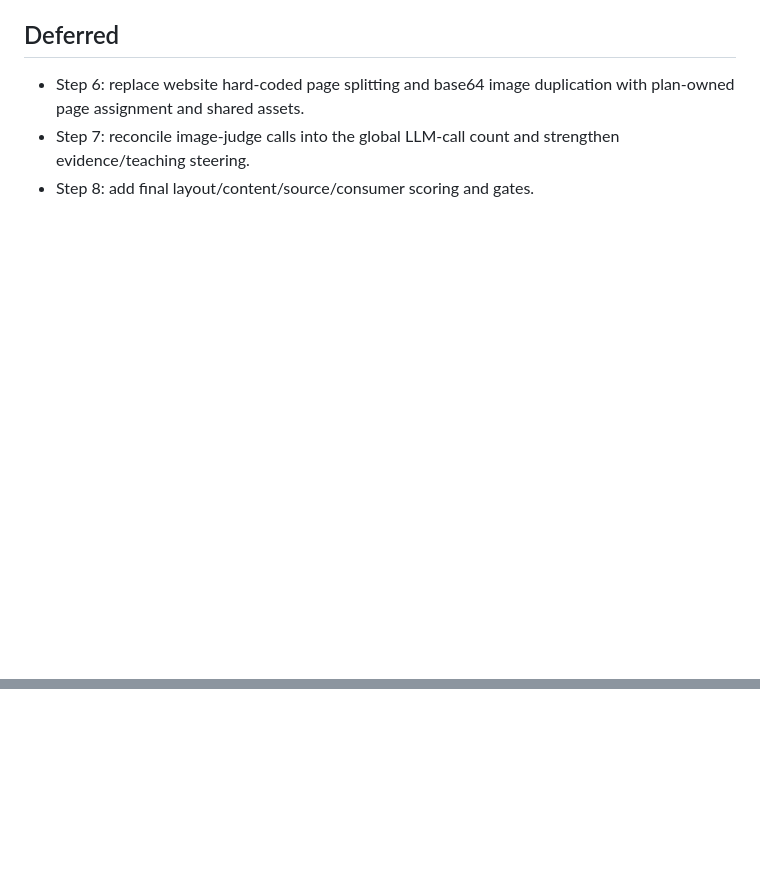
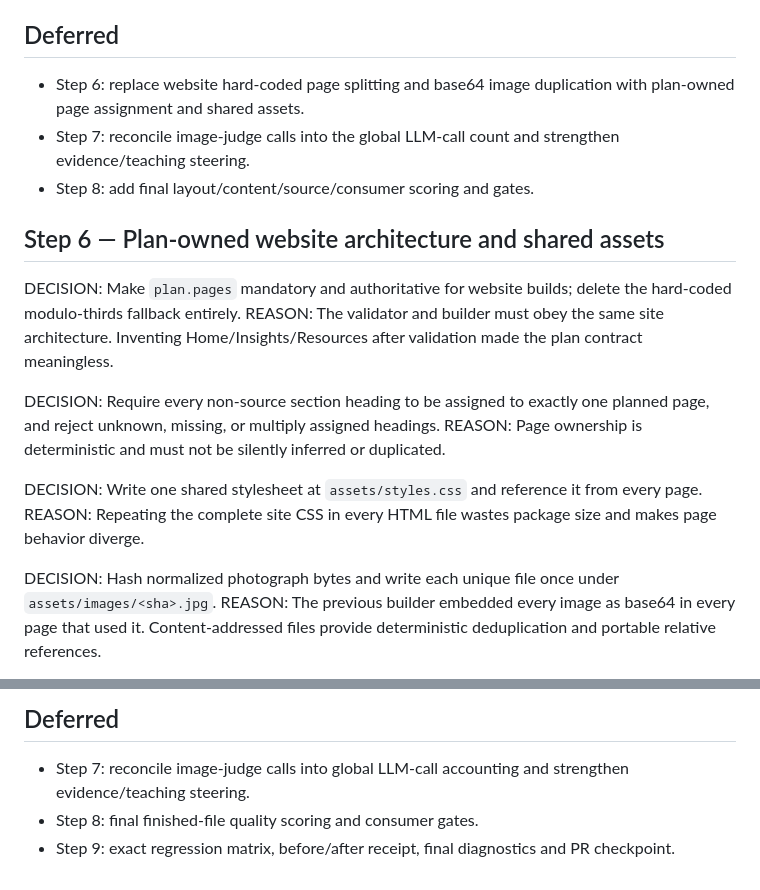
Before and after one commit to Idruiz/agent-diaz-revived, a Markdown page: DECISIONS.md, 2 parts joined by grey strips. GitHub-like rendering; blank space fills up the shorter version.

Commit message:
Step 6: plan-owned websites and shared assets

```diff
--- a/DECISIONS.md
+++ b/DECISIONS.md
@@ -150,3 +150,17 @@ REASON: `packageVisibleText()` reads `word/document.xml` and separately strips H
 - Step 6: replace website hard-coded page splitting and base64 image duplication with plan-owned page assignment and shared assets.
 - Step 7: reconcile image-judge calls into the global LLM-call count and strengthen evidence/teaching steering.
 - Step 8: add final layout/content/source/consumer scoring and gates.
+
+## Step 6 — Plan-owned website architecture and shared assets
+DECISION: Make `plan.pages` mandatory and authoritative for website builds; delete the hard-coded modulo-thirds fallback entirely.
+REASON: The validator and builder must obey the same site architecture. Inventing Home/Insights/Resources after validation made the plan contract meaningless.
+
+DECISION: Require every non-source section heading to be assigned to exactly one planned page, and reject unknown, missing, or multiply assigned headings.
+REASON: Page ownership is deterministic and must not be silently inferred or duplicated.
+
+DECISION: Write one shared stylesheet at `assets/styles.css` and reference it from every page.
+REASON: Repeating the complete site CSS in every HTML file wastes package size and makes page behavior diverge.
+
+DECISION: Hash normalized photograph bytes and write each unique file once under `assets/images/<sha>.jpg`.
+REASON: The previous builder embedded every image as base64 in every page that used it. Content-addressed files provide deterministic deduplication and portable relative references.
+
@@ -152,0 +182,4 @@ REASON: `packageVisibleText()` reads `word/document.xml` and separately strips H
+## Deferred
+- Step 7: reconcile image-judge calls into global LLM-call accounting and strengthen evidence/teaching steering.
+- Step 8: final finished-file quality scoring and consumer gates.
+- Step 9: exact regression matrix, before/after receipt, final diagnostics and PR checkpoint.
```
Also changed, not shown: other parts of DECISIONS.md (+15 -0 lines).
